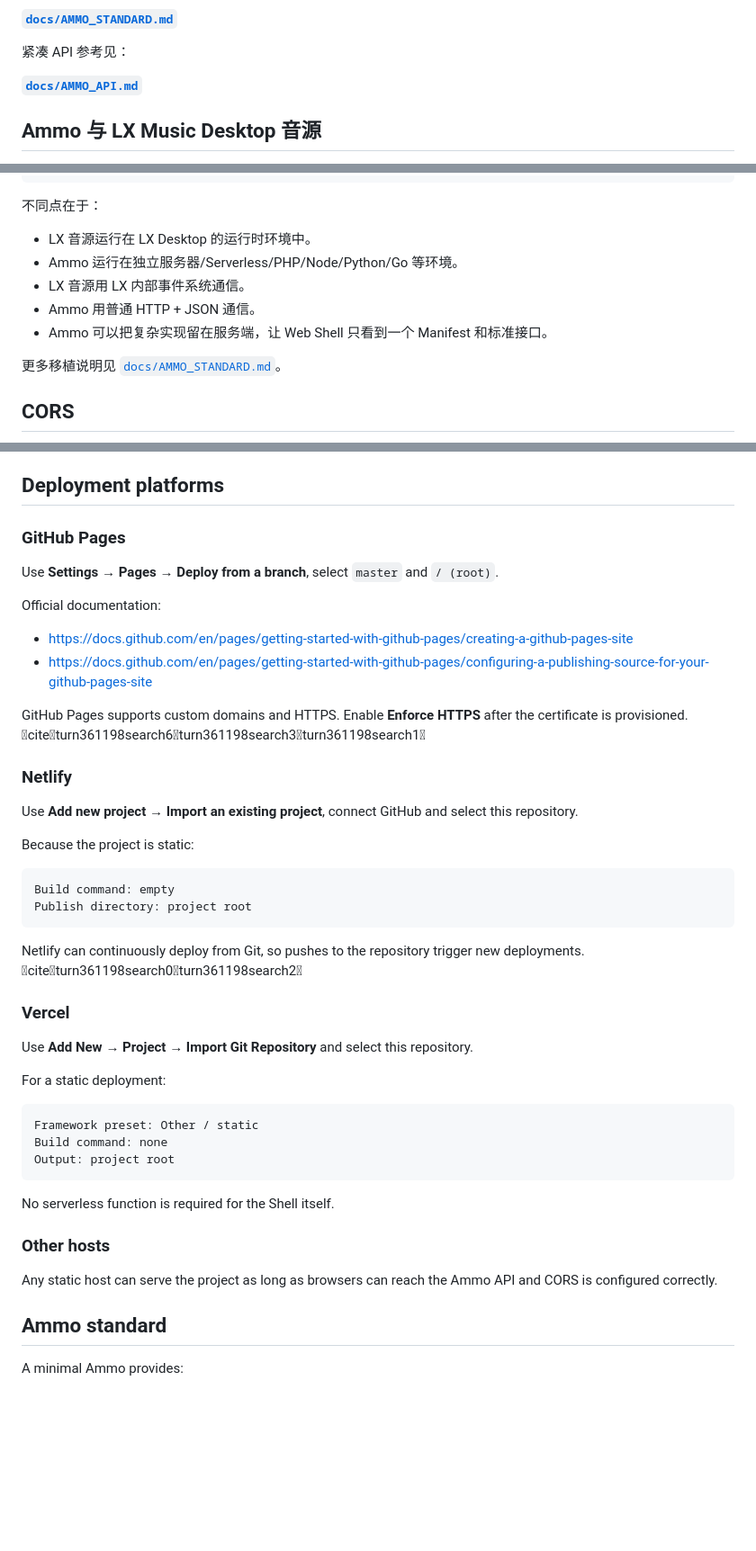
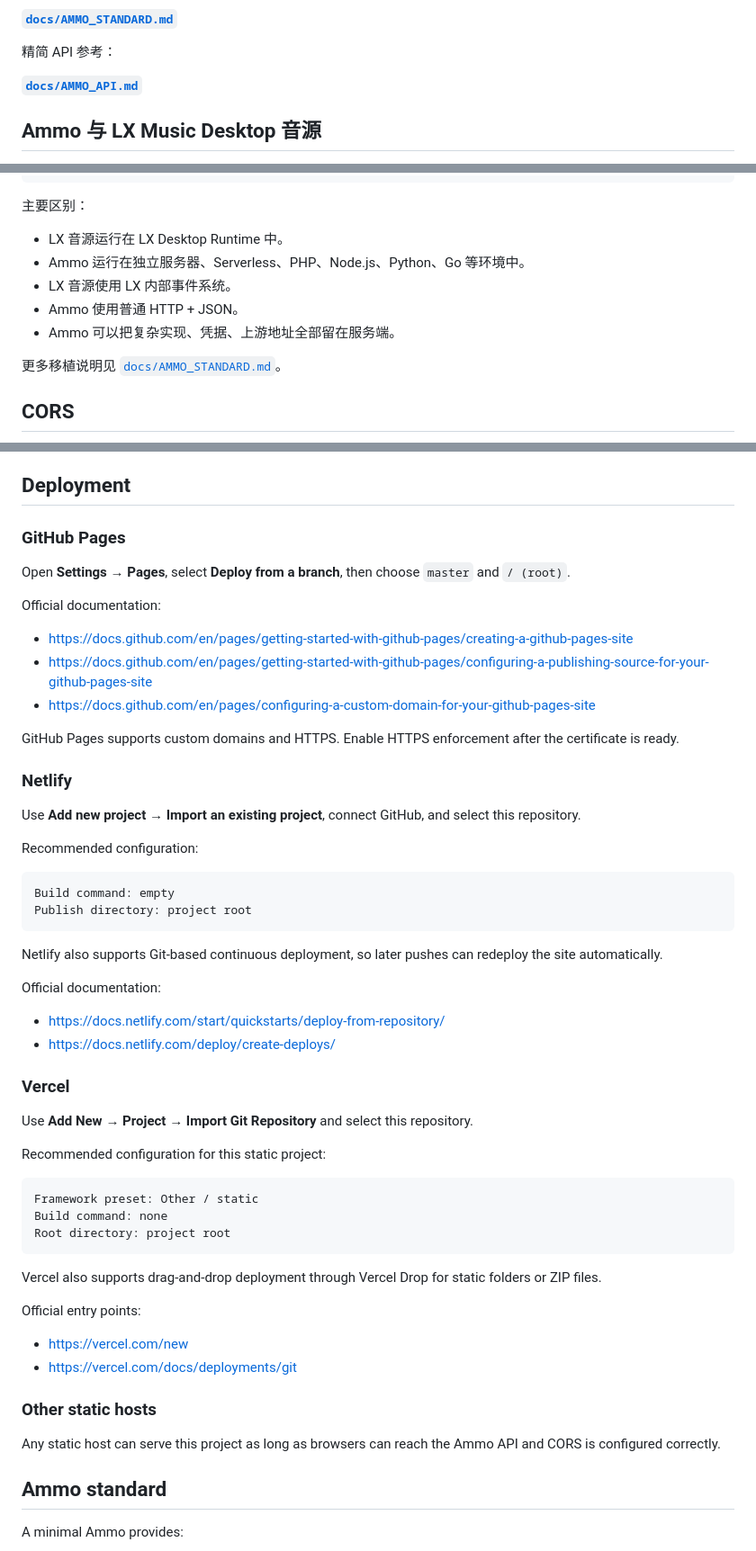
Before and after one commit to xzh767/lxmusic-web-shell, a Markdown page: README.md, 3 parts joined by grey strips. Shown at 90% size. Rendered like a GitHub page; blank space fills up the shorter version.

````diff
--- a/README.md
+++ b/README.md
@@ -293,7 +304,7 @@ GET /api/search
 
 **[`docs/AMMO_STANDARD.md`](docs/AMMO_STANDARD.md)**
 
-紧凑 API 参考见：
+精简 API 参考：
 
 **[`docs/AMMO_API.md`](docs/AMMO_API.md)**
 
@@ -312,13 +323,13 @@ info.type                        request.quality
 return playable URL              { ok: true, url: "..." }
 ```
 
-不同点在于：
+主要区别：
 
-- LX 音源运行在 LX Desktop 的运行时环境中。
-- Ammo 运行在独立服务器/Serverless/PHP/Node/Python/Go 等环境。
-- LX 音源用 LX 内部事件系统通信。
-- Ammo 用普通 HTTP + JSON 通信。
-- Ammo 可以把复杂实现留在服务端，让 Web Shell 只看到一个 Manifest 和标准接口。
+- LX 音源运行在 LX Desktop Runtime 中。
+- Ammo 运行在独立服务器、Serverless、PHP、Node.js、Python、Go 等环境中。
+- LX 音源使用 LX 内部事件系统。
+- Ammo 使用普通 HTTP + JSON。
+- Ammo 可以把复杂实现、凭据、上游地址全部留在服务端。
 
 更多移植说明见 [`docs/AMMO_STANDARD.md`](docs/AMMO_STANDARD.md)。
 
@@ -519,49 +530,60 @@ Author-maintained demonstration Ammo Gateway for learning and API testing.
 - Local Ammo configuration storage
 - Pure static deployment model
 
-## Deployment platforms
+## Deployment
 
 ### GitHub Pages
 
-Use **Settings → Pages → Deploy from a branch**, select `master` and `/ (root)`.
+Open **Settings → Pages**, select **Deploy from a branch**, then choose `master` and `/ (root)`.
 
 Official documentation:
 
 - https://docs.github.com/en/pages/getting-started-with-github-pages/creating-a-github-pages-site
 - https://docs.github.com/en/pages/getting-started-with-github-pages/configuring-a-publishing-source-for-your-github-pages-site
+- https://docs.github.com/en/pages/configuring-a-custom-domain-for-your-github-pages-site
 
-GitHub Pages supports custom domains and HTTPS. Enable **Enforce HTTPS** after the certificate is provisioned. citeturn361198search6turn361198search3turn361198search1
+GitHub Pages supports custom domains and HTTPS. Enable HTTPS enforcement after the certificate is ready.
 
 ### Netlify
 
-Use **Add new project → Import an existing project**, connect GitHub and select this repository.
+Use **Add new project → Import an existing project**, connect GitHub, and select this repository.
 
-Because the project is static:
+Recommended configuration:
 
 ```text
 Build command: empty
 Publish directory: project root
 ```
 
-Netlify can continuously deploy from Git, so pushes to the repository trigger new deployments. citeturn361198search0turn361198search2
+Netlify also supports Git-based continuous deployment, so later pushes can redeploy the site automatically.
+
+Official documentation:
+
+- https://docs.netlify.com/start/quickstarts/deploy-from-repository/
+- https://docs.netlify.com/deploy/create-deploys/
 
 ### Vercel
 
 Use **Add New → Project → Import Git Repository** and select this repository.
 
-For a static deployment:
+Recommended configuration for this static project:
 
 ```text
 Framework preset: Other / static
 Build command: none
-Output: project root
+Root directory: project root
 ```
 
-No serverless function is required for the Shell itself.
+Vercel also supports drag-and-drop deployment through Vercel Drop for static folders or ZIP files.
 
-### Other hosts
+Official entry points:
 
-Any static host can serve the project as long as browsers can reach the Ammo API and CORS is configured correctly.
+- https://vercel.com/new
+- https://vercel.com/docs/deployments/git
+
+### Other static hosts
+
+Any static host can serve this project as long as browsers can reach the Ammo API and CORS is configured correctly.
 
 ## Ammo standard
 
````
Also changed, not shown: other parts of README.md (+61 -33 lines).
